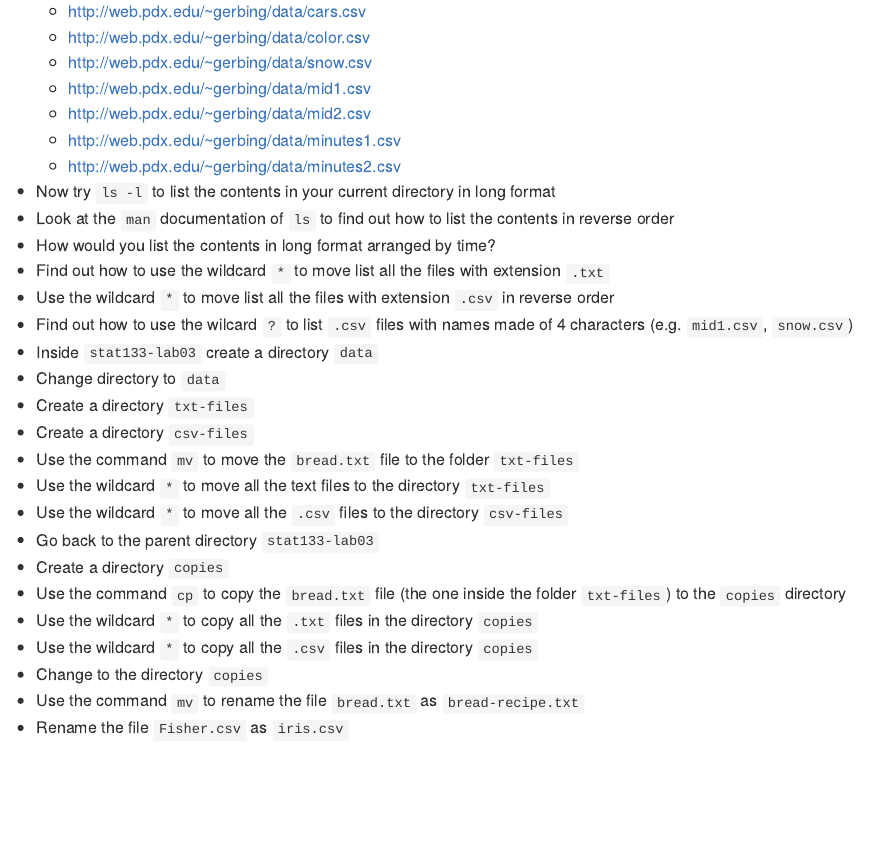
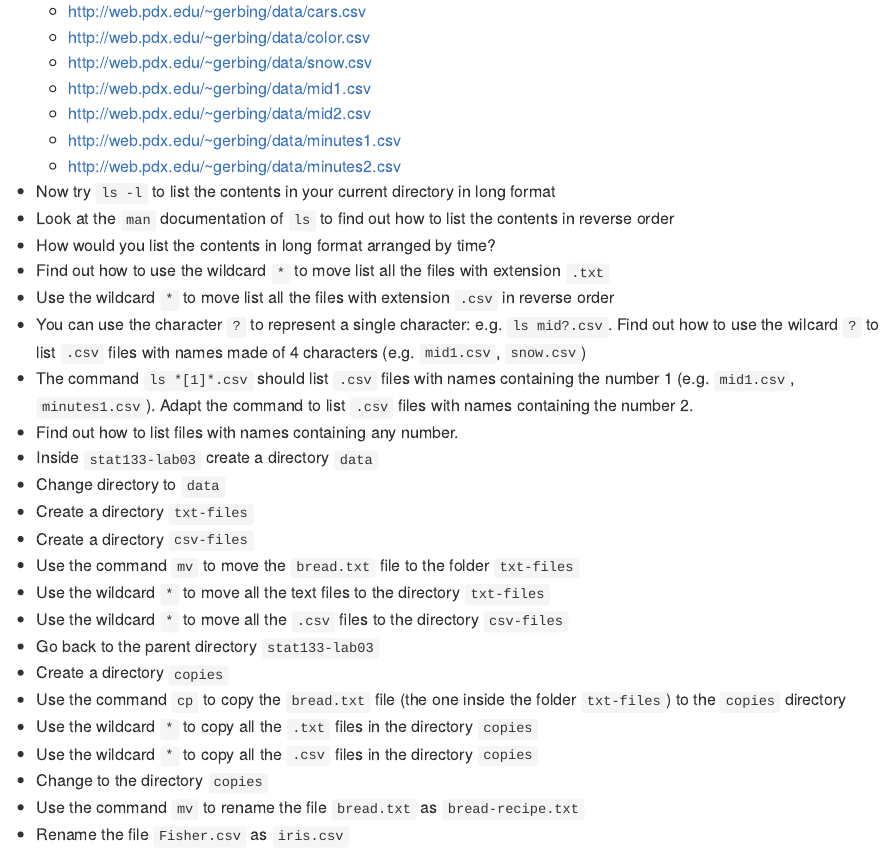
Before and after one commit to ucb-stat133/stat133-fall-2018, an R Markdown document (labs/lab03-command-line-basics.Rmd): the page in a window 1100 px wide, from 1660 px down. The pictures show the output file labs/lab03-command-line-basics.md that the author committed with the source, drawn offline in the style of GitHub.

Commit message:
labs: polish lab03

```diff
--- a/labs/lab03-command-line-basics.Rmd
+++ b/labs/lab03-command-line-basics.Rmd
@@ -86,7 +86,9 @@ curl -O http://textfiles.com/food/bread.txt
 - How would you list the contents in long format arranged by time?
 - Find out how to use the wildcard `*` to move list all the files with extension `.txt`
 - Use the wildcard `*` to move list all the files with extension `.csv` in reverse order
-- Find out how to use the wilcard `?` to list `.csv` files with names made of 4 characters (e.g. `mid1.csv`, `snow.csv`)
+- You can use the character `?` to represent a single character: e.g. `ls mid?.csv`. Find out how to use the wilcard `?` to list `.csv` files with names made of 4 characters (e.g. `mid1.csv`, `snow.csv`)
+- The command `ls *[1]*.csv` should list `.csv` files with names containing the number 1 (e.g. `mid1.csv`, `minutes1.csv`). Adapt the command to list `.csv` files with names containing the number 2.
+- Find out how to list files with names containing any number.
 - Inside `stat133-lab03` create a directory `data`
 - Change directory to `data`
 - Create a directory `txt-files`
```
Also changed, not shown: labs/lab03-command-line-basics.md.
